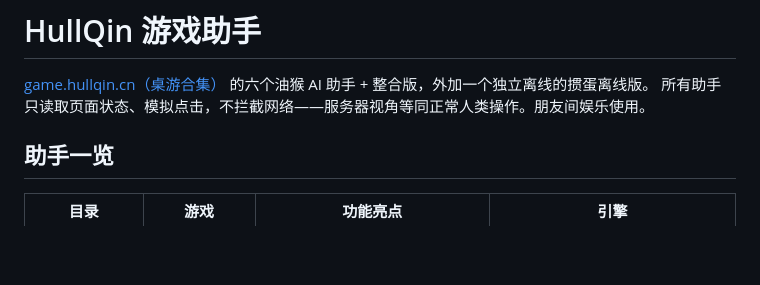
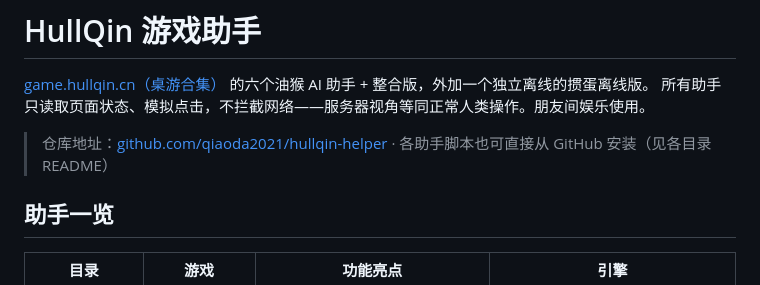
Before and after one commit to qiaoda2021/hullqin-helper, a Markdown page: README.md, the part around the change. Drawn GitHub-style; blank space fills up the shorter version.

```diff
--- a/README.md
+++ b/README.md
@@ -2,6 +2,8 @@
 
 [game.hullqin.cn（桌游合集）](https://game.hullqin.cn) 的六个油猴 AI 助手 + 整合版，外加一个独立离线的掼蛋离线版。
 所有助手只读取页面状态、模拟点击，不拦截网络——服务器视角等同正常人类操作。朋友间娱乐使用。
+
+> 仓库地址：[github.com/qiaoda2021/hullqin-helper](https://github.com/qiaoda2021/hullqin-helper) · 各助手脚本也可直接从 GitHub 安装（见各目录 README）
 
 ## 助手一览
 
```
Also changed, not shown: hullqin掼蛋/油猴版/README.md (+3 -0 lines).
